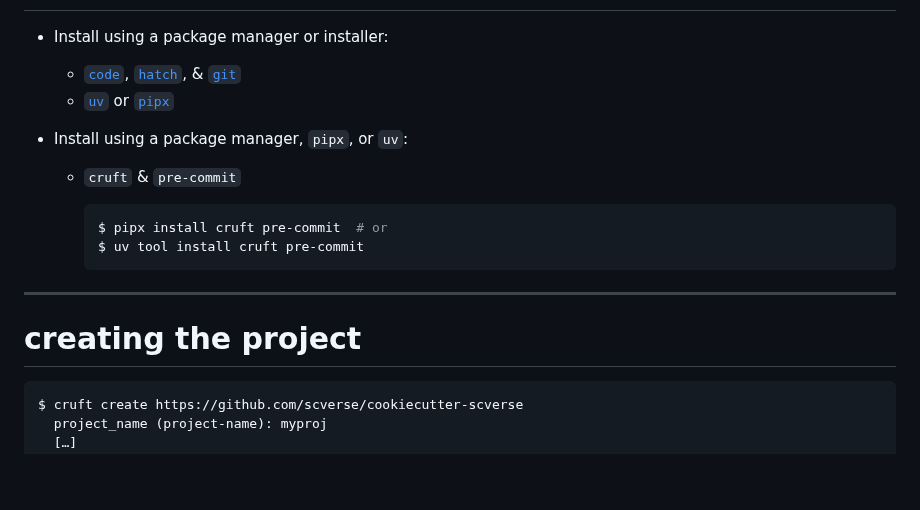
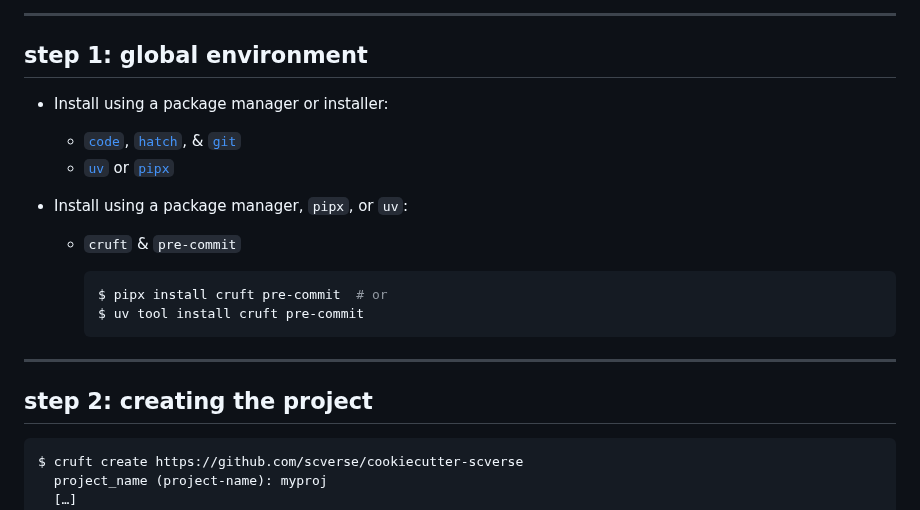
Before and after one commit to scverse/cookiecutter-scverse-presentation, a Markdown page: README.md, the part around one of its changes. Rendered like a GitHub page; blank space fills up the shorter version.

````diff
--- a/README.md
+++ b/README.md
@@ -42,3 +105,6 @@ cookiecutter-scverse-presentation][pres]
+---
+
+## step 1: global environment
 
 * Install using a package manager or installer:
 
@@ -62,7 +128,7 @@ cookiecutter-scverse-presentation][pres]
 
 ---
 
-# creating the project
+## step 2: creating the project
 
 ```console
 $ cruft create https://github.com/scverse/cookiecutter-scverse
````
Also changed, not shown: other parts of README.md (+84 -9 lines), img/scverse-ecosystem-overview.png (added), img/scverse-ecosystem-pr.png (added).
